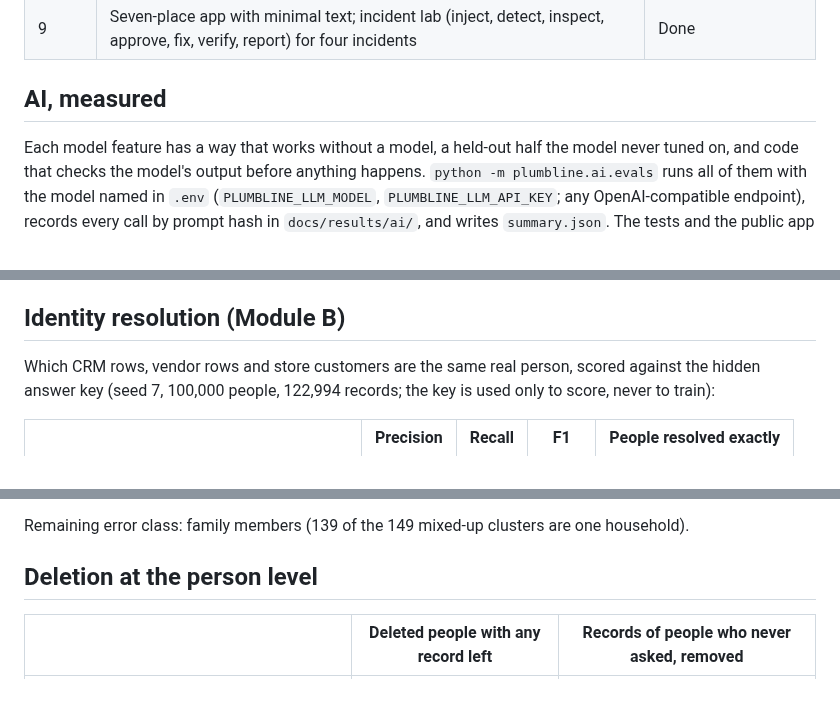
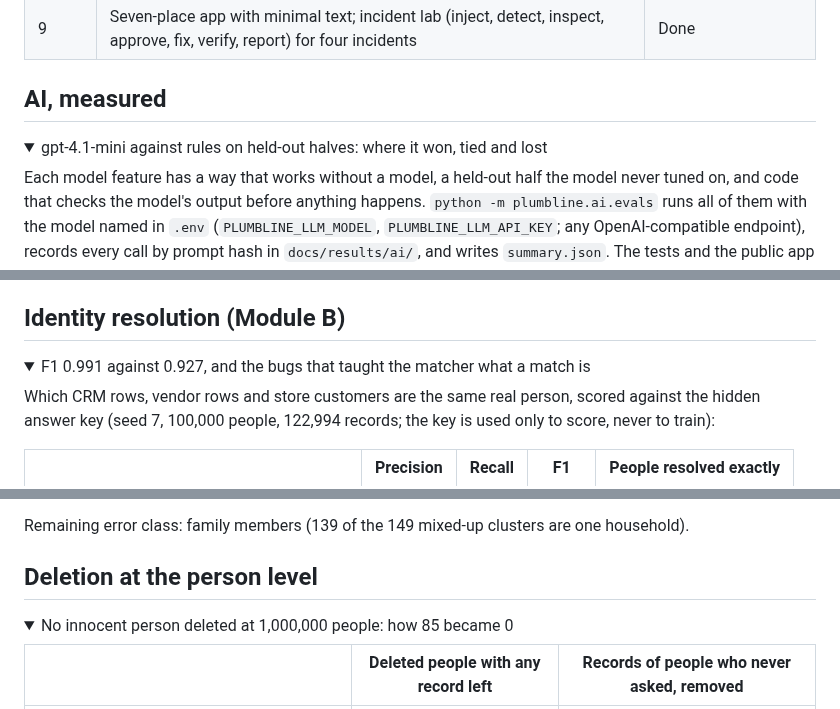
Before and after one commit to AKilalours/plumbline, a Markdown page: README.md, 3 parts joined by grey strips. GitHub-like rendering; folded sections open.

```diff
--- a/README.md
+++ b/README.md
@@ -80,4 +140,6 @@ page anyone can spend it from.
 ## AI, measured
+
+<details><summary>gpt-4.1-mini against rules on held-out halves: where it won, tied and lost</summary>
 
 Each model feature has a way that works without a model, a held-out half the model never tuned on,
 and code that checks the model's output before anything happens. `python -m plumbline.ai.evals`
@@ -168,4 +236,6 @@ one changes nothing (pages are sorted, so the last page always holds the newest
 ## Identity resolution (Module B)
+
+<details><summary>F1 0.991 against 0.927, and the bugs that taught the matcher what a match is</summary>
 
 Which CRM rows, vendor rows and store customers are the same real person, scored against the hidden
 answer key (seed 7, 100,000 people, 122,994 records; the key is used only to score, never to train):
@@ -224,4 +296,6 @@ Remaining error class: family members (139 of the 149 mixed-up clusters are one
 ## Deletion at the person level
+
+<details><summary>No innocent person deleted at 1,000,000 people: how 85 became 0</summary>
 
 | | Deleted people with any record left | Records of people who never asked, removed |
 | --- | --- | --- |
```
Also changed, not shown: other parts of README.md (+119 -8 lines), docs/img/guardrails.png (added), docs/img/incident.gif (added), docs/img/overview.png (added), docs/img/release.png (added), 10 other files.
